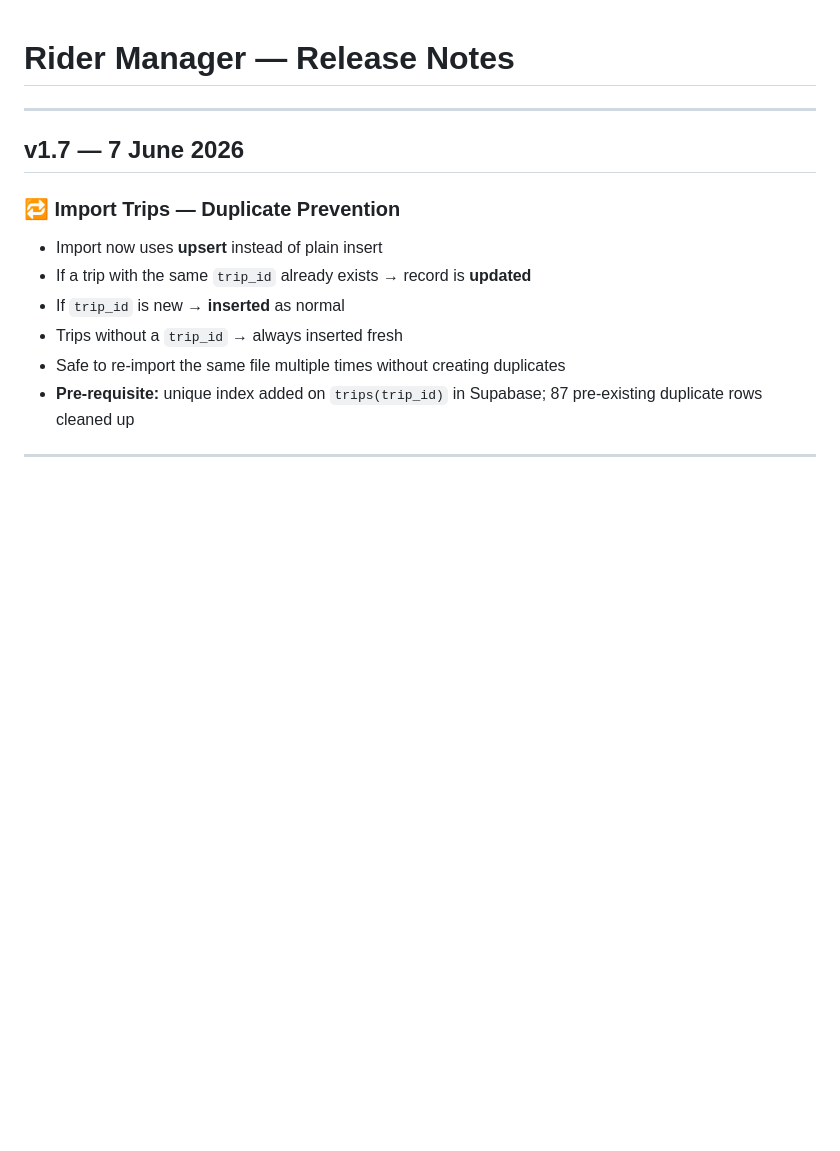
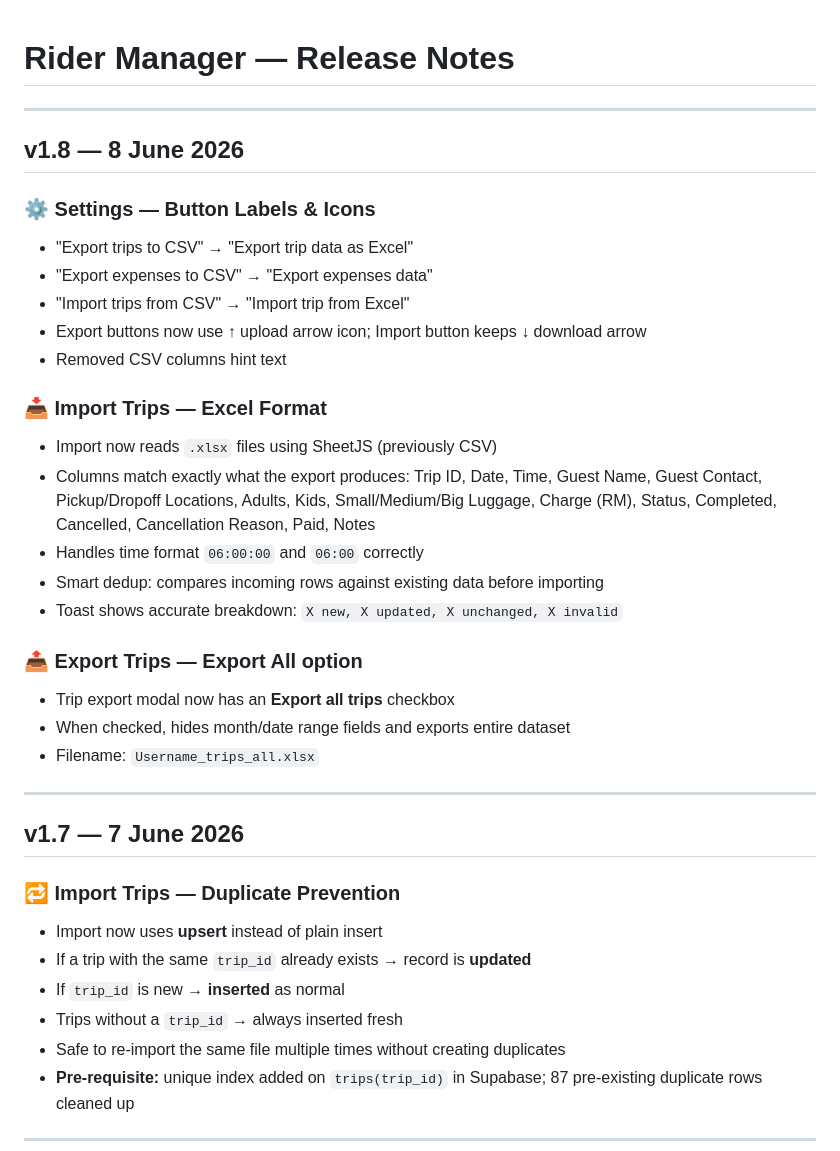
Before and after one commit to redbearstudio-my/rider-manager, a Markdown page: release.md, the part around the change. Drawn GitHub-style; blank space fills up the shorter version.

Commit message:
docs: update release.md with v1.8

```diff
--- a/release.md
+++ b/release.md
@@ -1,4 +1,27 @@
 # Rider Manager — Release Notes
+
+---
+
+## v1.8 — 8 June 2026
+
+### ⚙️ Settings — Button Labels & Icons
+- "Export trips to CSV" → "Export trip data as Excel"
+- "Export expenses to CSV" → "Export expenses data"
+- "Import trips from CSV" → "Import trip from Excel"
+- Export buttons now use ↑ upload arrow icon; Import button keeps ↓ download arrow
+- Removed CSV columns hint text
+
+### 📥 Import Trips — Excel Format
+- Import now reads `.xlsx` files using SheetJS (previously CSV)
+- Columns match exactly what the export produces: Trip ID, Date, Time, Guest Name, Guest Contact, Pickup/Dropoff Locations, Adults, Kids, Small/Medium/Big Luggage, Charge (RM), Status, Completed, Cancelled, Cancellation Reason, Paid, Notes
+- Handles time format `06:00:00` and `06:00` correctly
+- Smart dedup: compares incoming rows against existing data before importing
+- Toast shows accurate breakdown: `X new, X updated, X unchanged, X invalid`
+
+### 📤 Export Trips — Export All option
+- Trip export modal now has an **Export all trips** checkbox
+- When checked, hides month/date range fields and exports entire dataset
+- Filename: `Username_trips_all.xlsx`
 
 ---
 
```
